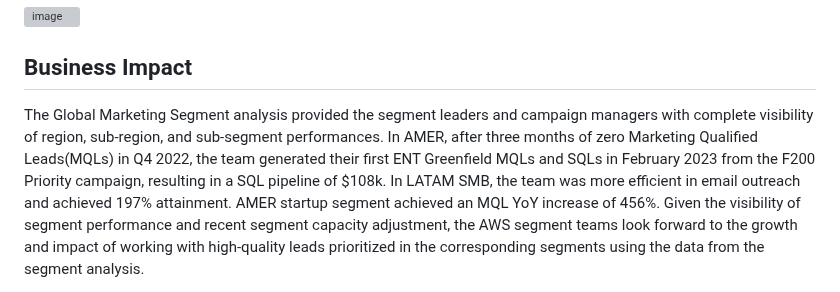
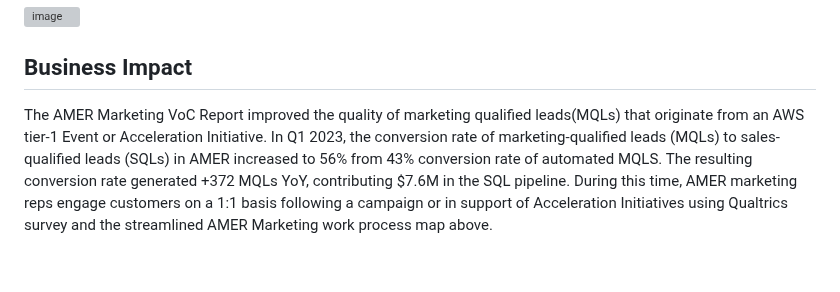
Before and after one commit to ryavse11/ryan_choi_portfolio, a Markdown page: AMER VoC Reporting/Readme.md, the part around one of its changes. Rendered like a GitHub page; blank space fills up the shorter version; grey boxes are pictures that could not be loaded.

```diff
--- a/AMER VoC Reporting/Readme.md
+++ b/AMER VoC Reporting/Readme.md
@@ -22,5 +22,5 @@ Chungwoo(Ryan) connected the Tableau AMER VoC dashboard with the Qualtrics data
 
 <h2 align="left">Business Impact </h2>
 
-The Global Marketing Segment analysis provided the segment leaders and campaign managers with complete visibility of region, sub-region, and sub-segment performances. In AMER, after three months of zero Marketing Qualified Leads(MQLs) in Q4 2022, the team generated their first ENT Greenfield MQLs and SQLs in February 2023 from the F200 Priority campaign, resulting in a SQL pipeline of $108k. In LATAM SMB, the team was more efficient in email outreach and achieved 197% attainment. AMER startup segment achieved an MQL YoY increase of 456%. Given the visibility of segment performance and recent segment capacity adjustment, the AWS segment teams look forward to the growth and impact of working with high-quality leads prioritized in the corresponding segments using the data from the segment analysis.
+The AMER Marketing VoC Report improved the quality of marketing qualified leads(MQLs) that originate from an AWS tier-1 Event or Acceleration Initiative. In Q1 2023, the conversion rate of marketing-qualified leads (MQLs) to sales-qualified leads (SQLs) in AMER increased to 56% from 43% conversion rate of automated MQLS. The resulting conversion rate generated +372 MQLs YoY, contributing $7.6M in the SQL pipeline. During this time, AMER marketing reps engage customers on a 1:1 basis following a campaign or in support of Acceleration Initiatives using Qualtrics survey and the streamlined AMER Marketing work process map above.
 
```
Also changed, not shown: other parts of AMER VoC Reporting/Readme.md (+0 -1 lines).
